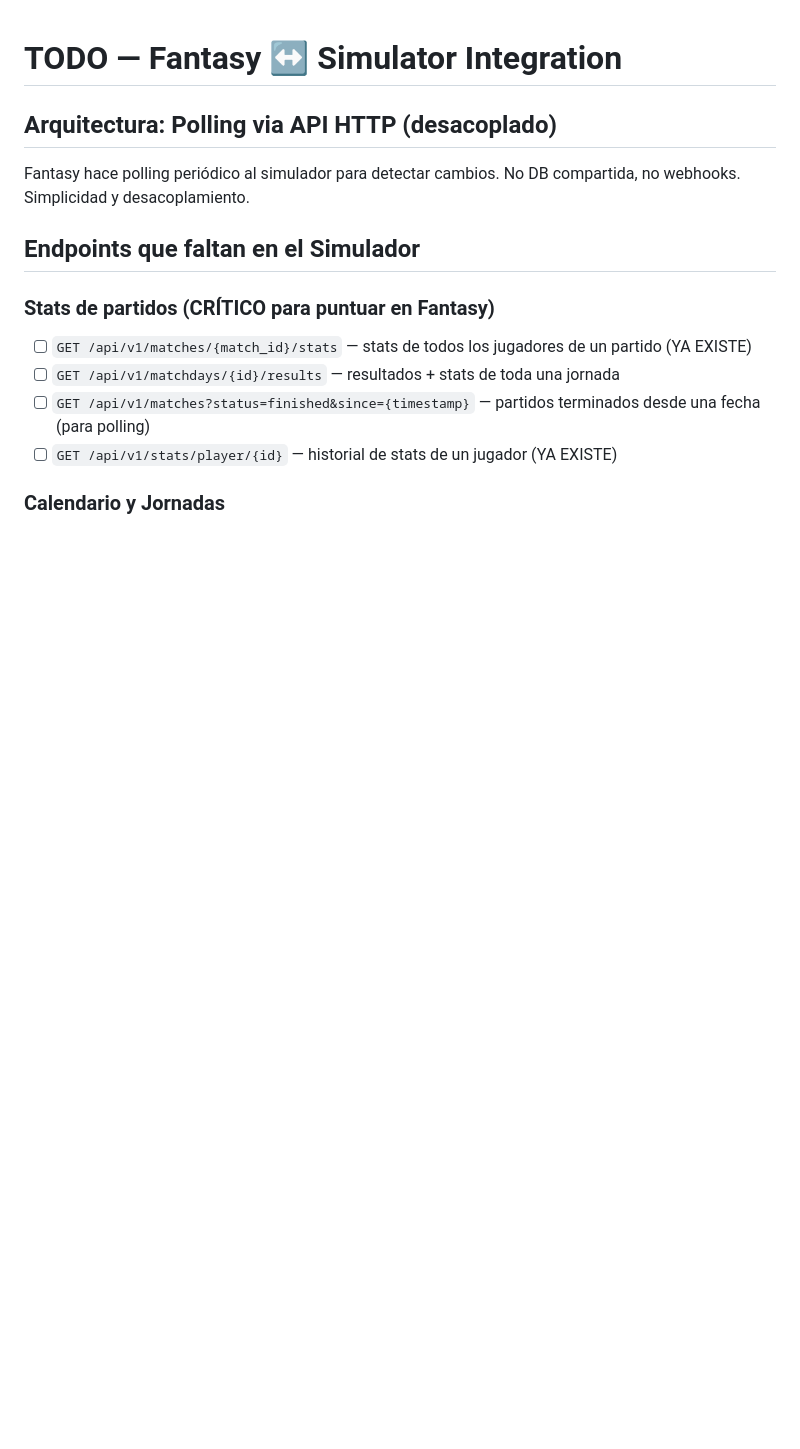
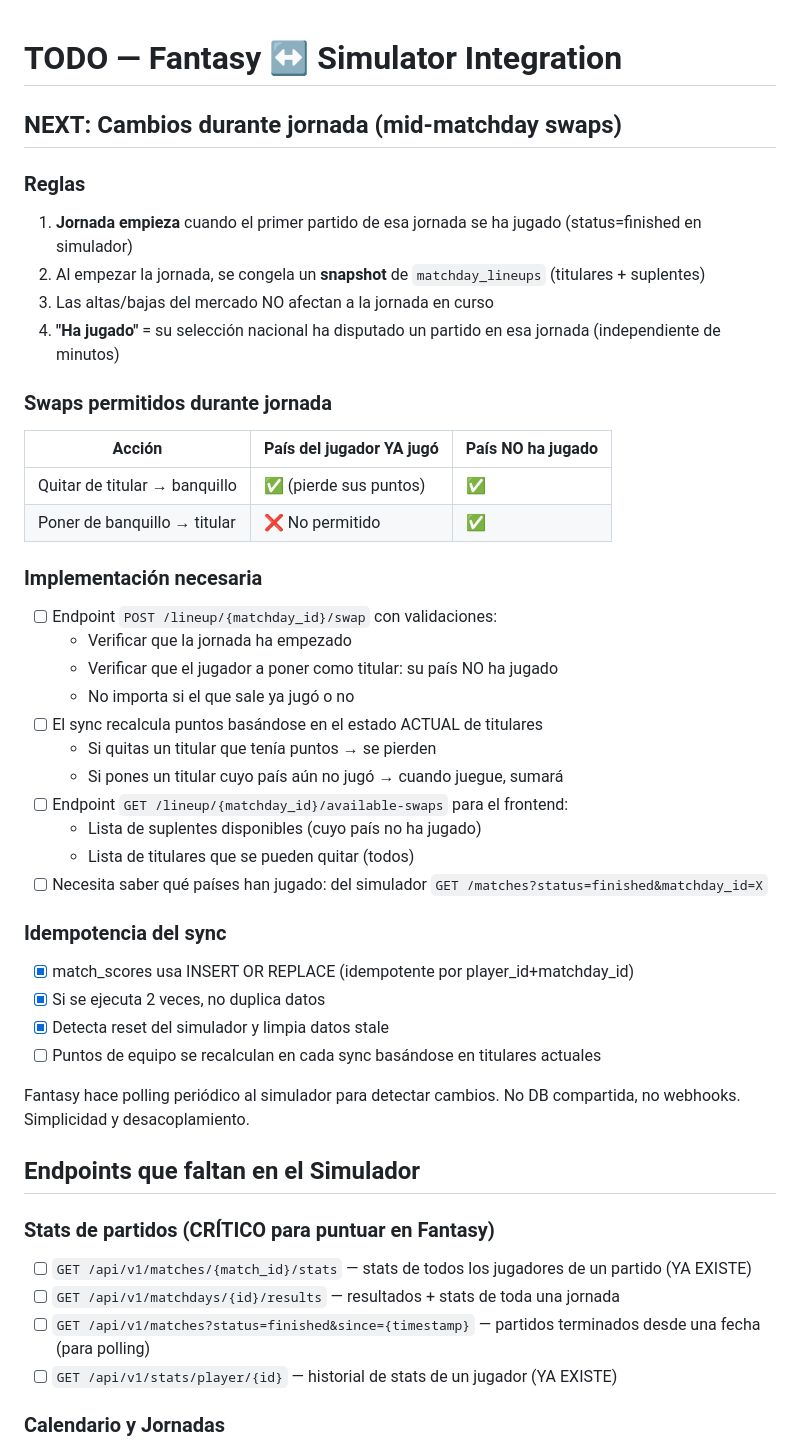
Before and after one commit to jpamies/wc-fantasy-draft, a Markdown page: TODO.md, the part around the change. GitHub-like rendering; blank space fills up the shorter version.

Commit message:
docs: add mid-matchday swap rules to TODO
- Detailed rules for swapping starters/bench during live matchday
- 'Has played' = country has played, not individual minutes
- Removing a starter who played = lose their points
- Can only promote bench players whose country hasn't played yet

```diff
--- a/TODO.md
+++ b/TODO.md
@@ -1,6 +1,37 @@
 # TODO — Fantasy ↔ Simulator Integration
 
-## Arquitectura: Polling via API HTTP (desacoplado)
+## NEXT: Cambios durante jornada (mid-matchday swaps)
+
+### Reglas
+1. **Jornada empieza** cuando el primer partido de esa jornada se ha jugado (status=finished en simulador)
+2. Al empezar la jornada, se congela un **snapshot** de `matchday_lineups` (titulares + suplentes)
+3. Las altas/bajas del mercado NO afectan a la jornada en curso
+4. **"Ha jugado"** = su selección nacional ha disputado un partido en esa jornada (independiente de minutos)
+
+### Swaps permitidos durante jornada
+| Acción | País del jugador YA jugó | País NO ha jugado |
+|---|---|---|
+| Quitar de titular → banquillo | ✅ (pierde sus puntos) | ✅ |
+| Poner de banquillo → titular | ❌ No permitido | ✅ |
+
+### Implementación necesaria
+- [ ] Endpoint `POST /lineup/{matchday_id}/swap` con validaciones:
+  - Verificar que la jornada ha empezado
+  - Verificar que el jugador a poner como titular: su país NO ha jugado
+  - No importa si el que sale ya jugó o no
+- [ ] El sync recalcula puntos basándose en el estado ACTUAL de titulares
+  - Si quitas un titular que tenía puntos → se pierden
+  - Si pones un titular cuyo país aún no jugó → cuando juegue, sumará
+- [ ] Endpoint `GET /lineup/{matchday_id}/available-swaps` para el frontend:
+  - Lista de suplentes disponibles (cuyo país no ha jugado)
+  - Lista de titulares que se pueden quitar (todos)
+- [ ] Necesita saber qué países han jugado: del simulador `GET /matches?status=finished&matchday_id=X`
+
+### Idempotencia del sync
+- [x] match_scores usa INSERT OR REPLACE (idempotente por player_id+matchday_id)
+- [x] Si se ejecuta 2 veces, no duplica datos
+- [x] Detecta reset del simulador y limpia datos stale
+- [ ] Puntos de equipo se recalculan en cada sync basándose en titulares actuales
 
 Fantasy hace polling periódico al simulador para detectar cambios.
 No DB compartida, no webhooks. Simplicidad y desacoplamiento.
```
